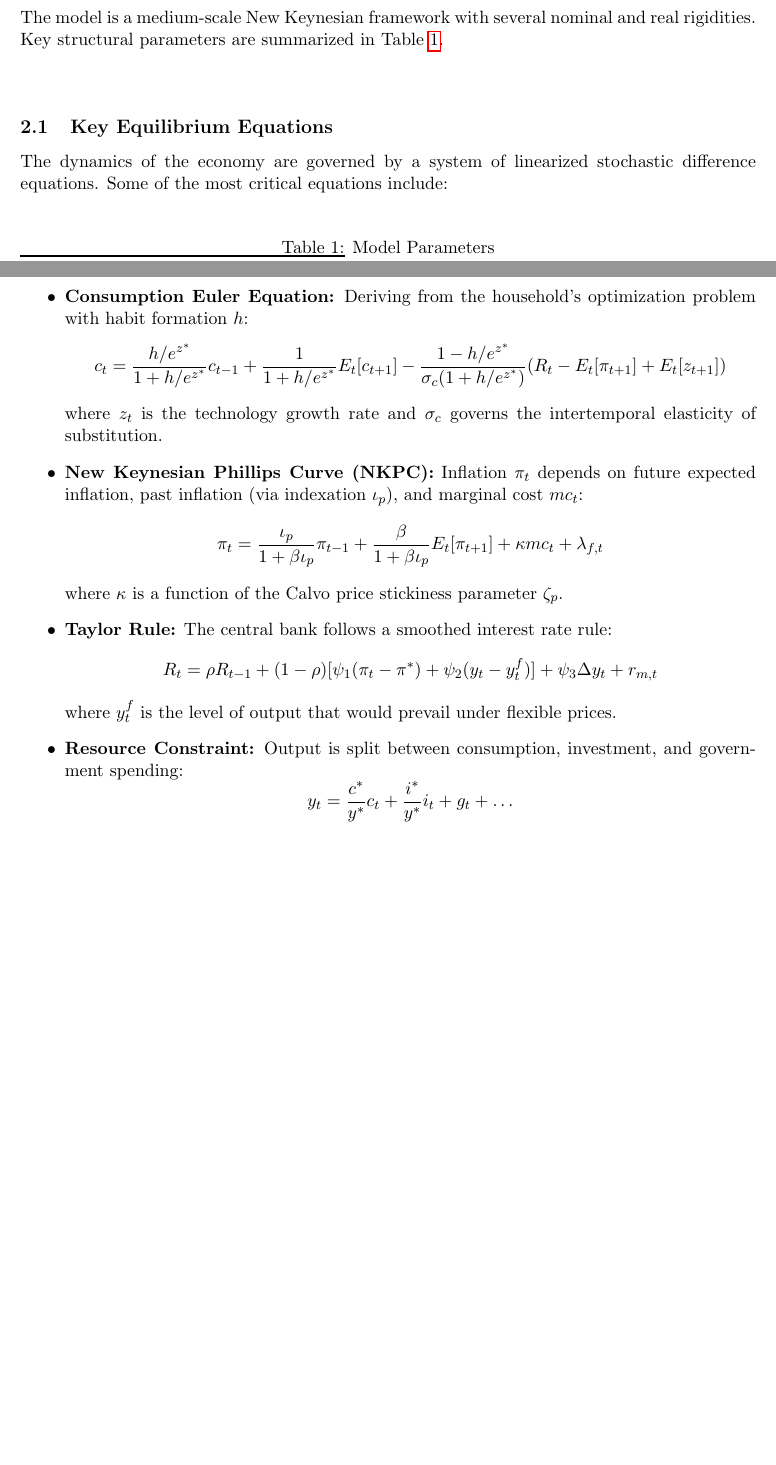
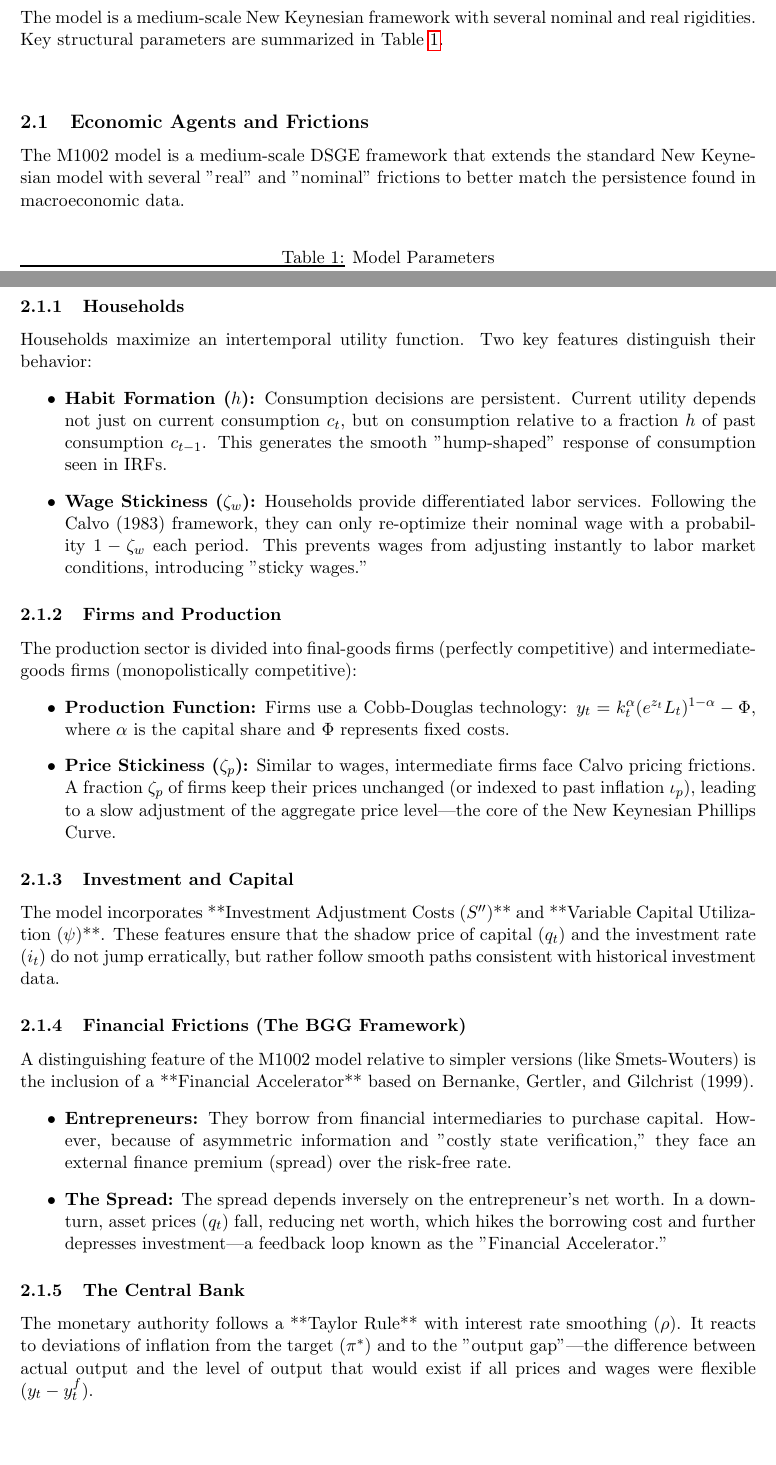
Before and after one commit to Danielbunckenburg/FEDJuliaDSGE, a LaTeX paper (docs/paper/dsge_analysis.tex): two parts of pages 1 and 2 of 4, joined at a grey line, cut so that both start at the same text, the shorter picture padded with empty space. Compiled offline with pdfLaTeX.

Commit message:
Add deep economic agent and friction details to paper

```diff
--- a/docs/paper/dsge_analysis.tex
+++ b/docs/paper/dsge_analysis.tex
@@ -29,29 +29,35 @@ The model is a medium-scale New Keynesian framework with several nominal and rea
 \input{../../outputs/tables/params.tex}
 \end{center}
 
-\subsection{Key Equilibrium Equations}
-The dynamics of the economy are governed by a system of linearized stochastic difference equations. Some of the most critical equations include:
+\subsection{Economic Agents and Frictions}
+The M1002 model is a medium-scale DSGE framework that extends the standard New Keynesian model with several "real" and "nominal" frictions to better match the persistence found in macroeconomic data.
 
+\subsubsection{Households}
+Households maximize an intertemporal utility function. Two key features distinguish their behavior:
 \begin{itemize}
-    \item \textbf{Consumption Euler Equation:}
-    Deriving from the household's optimization problem with habit formation $h$:
-    \[ c_t = \frac{h/e^{z^*}}{1+h/e^{z^*}} c_{t-1} + \frac{1}{1+h/e^{z^*}} E_t[c_{t+1}] - \frac{1-h/e^{z^*}}{\sigma_c(1+h/e^{z^*})} (R_t - E_t[\pi_{t+1}] + E_t[z_{t+1}]) \]
-    where $z_t$ is the technology growth rate and $\sigma_c$ governs the intertemporal elasticity of substitution.
+    \item \textbf{Habit Formation ($h$):} Consumption decisions are persistent. Current utility depends not just on current consumption $c_t$, but on consumption relative to a fraction $h$ of past consumption $c_{t-1}$. This generates the smooth "hump-shaped" response of consumption seen in IRFs.
+    \item \textbf{Wage Stickiness ($\zeta_w$):} Households provide differentiated labor services. Following the Calvo (1983) framework, they can only re-optimize their nominal wage with a probability $1-\zeta_w$ each period. This prevents wages from adjusting instantly to labor market conditions, introducing "sticky wages."
+\end{itemize}
 
-    \item \textbf{New Keynesian Phillips Curve (NKPC):}
-    Inflation $\pi_t$ depends on future expected inflation, past inflation (via indexation $\iota_p$), and marginal cost $mc_t$:
-    \[ \pi_t = \frac{\iota_p}{1+\beta \iota_p} \pi_{t-1} + \frac{\beta}{1+\beta \iota_p} E_t[\pi_{t+1}] + \kappa mc_t + \lambda_{f,t} \]
-    where $\kappa$ is a function of the Calvo price stickiness parameter $\zeta_p$.
+\subsubsection{Firms and Production}
+The production sector is divided into final-goods firms (perfectly competitive) and intermediate-goods firms (monopolistically competitive):
+\begin{itemize}
+    \item \textbf{Production Function:} Firms use a Cobb-Douglas technology: $y_t = k_t^\alpha (e^{z_t} L_t)^{1-\alpha} - \Phi$, where $\alpha$ is the capital share and $\Phi$ represents fixed costs.
+    \item \textbf{Price Stickiness ($\zeta_p$):} Similar to wages, intermediate firms face Calvo pricing frictions. A fraction $\zeta_p$ of firms keep their prices unchanged (or indexed to past inflation $\iota_p$), leading to a slow adjustment of the aggregate price level—the core of the New Keynesian Phillips Curve.
+\end{itemize}
 
-    \item \textbf{Taylor Rule:}
-    The central bank follows a smoothed interest rate rule:
-    \[ R_t = \rho R_{t-1} + (1-\rho)[\psi_1 (\pi_t - \pi^*) + \psi_2 (y_t - y_t^f)] + \psi_3 \Delta y_t + r_{m,t} \]
-    where $y_t^f$ is the level of output that would prevail under flexible prices.
+\subsubsection{Investment and Capital}
+The model incorporates **Investment Adjustment Costs ($S''$)** and **Variable Capital Utilization ($\psi$)**. These features ensure that the shadow price of capital ($q_t$) and the investment rate ($i_t$) do not jump erratically, but rather follow smooth paths consistent with historical investment data.
 
-    \item \textbf{Resource Constraint:}
-    Output is split between consumption, investment, and government spending:
-    \[ y_t = \frac{c^*}{y^*} c_t + \frac{i^*}{y^*} i_t + g_t + \dots \]
+\subsubsection{Financial Frictions (The BGG Framework)}
+A distinguishing feature of the M1002 model relative to simpler versions (like Smets-Wouters) is the inclusion of a **Financial Accelerator** based on Bernanke, Gertler, and Gilchrist (1999).
+\begin{itemize}
+    \item \textbf{Entrepreneurs:} They borrow from financial intermediaries to purchase capital. However, because of asymmetric information and "costly state verification," they face an external finance premium (spread) over the risk-free rate.
+    \item \textbf{The Spread:} The spread depends inversely on the entrepreneur's net worth. In a downturn, asset prices ($q_t$) fall, reducing net worth, which hikes the borrowing cost and further depresses investment—a feedback loop known as the "Financial Accelerator."
 \end{itemize}
+
+\subsubsection{The Central Bank}
+The monetary authority follows a **Taylor Rule** with interest rate smoothing ($\rho$). It reacts to deviations of inflation from the target ($\pi^*$) and to the "output gap"—the difference between actual output and the level of output that would exist if all prices and wages were flexible ($y_t - y_t^f$).
 
 \subsection{Data and Identification}
 The model is designed to be estimated using live macroeconomic data from the Federal Reserve Economic Data (FRED) database. We utilize 13 key observables:
```
Also changed, not shown: docs/paper/dsge_analysis.pdf, 3 other files.
